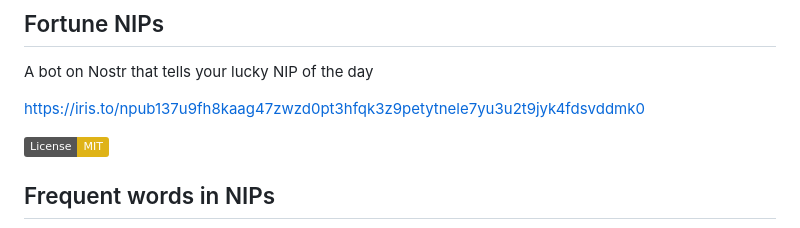
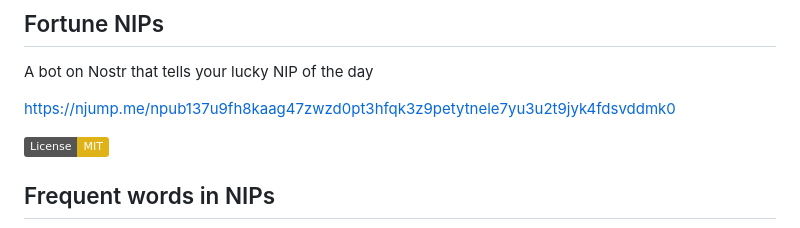
Before and after one commit to AsaiToshiya/nostr-toybox, a Markdown page: README.md, the part around the change. Rendered like a GitHub page; badges without logos.

```diff
--- a/README.md
+++ b/README.md
@@ -30,7 +30,7 @@ A library for JavaScript to fetch events
 
 A bot on Nostr that tells your lucky NIP of the day
 
-[https://iris.to/npub137u9fh8kaag47zwzd0pt3hfqk3z9petytnele7yu3u2t9jyk4fdsvddmk0](https://iris.to/npub137u9fh8kaag47zwzd0pt3hfqk3z9petytnele7yu3u2t9jyk4fdsvddmk0)
+[https://njump.me/npub137u9fh8kaag47zwzd0pt3hfqk3z9petytnele7yu3u2t9jyk4fdsvddmk0](https://njump.me/npub137u9fh8kaag47zwzd0pt3hfqk3z9petytnele7yu3u2t9jyk4fdsvddmk0)
 
 [![License: MIT](https://img.shields.io/badge/License-MIT-yellow.svg)](https://opensource.org/licenses/MIT)
 
```
